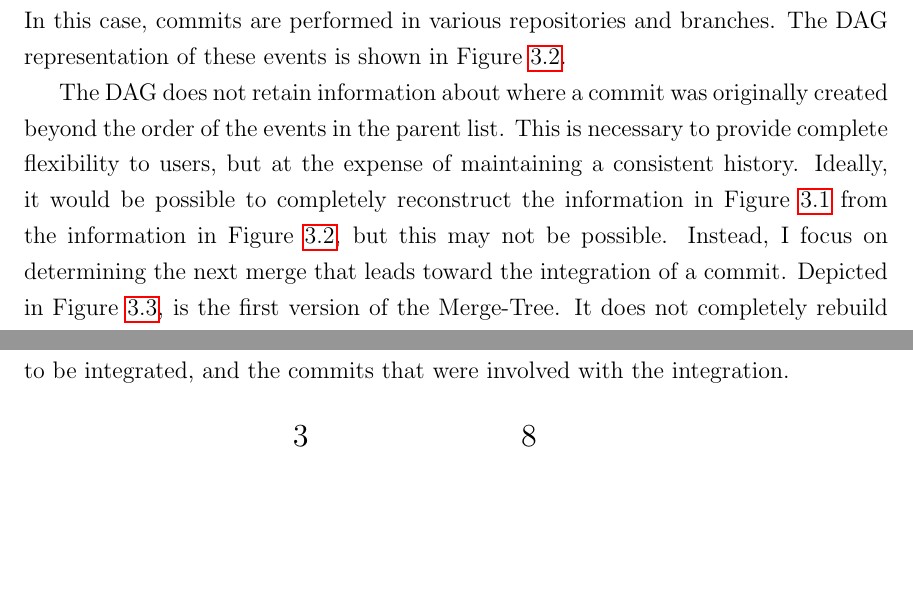
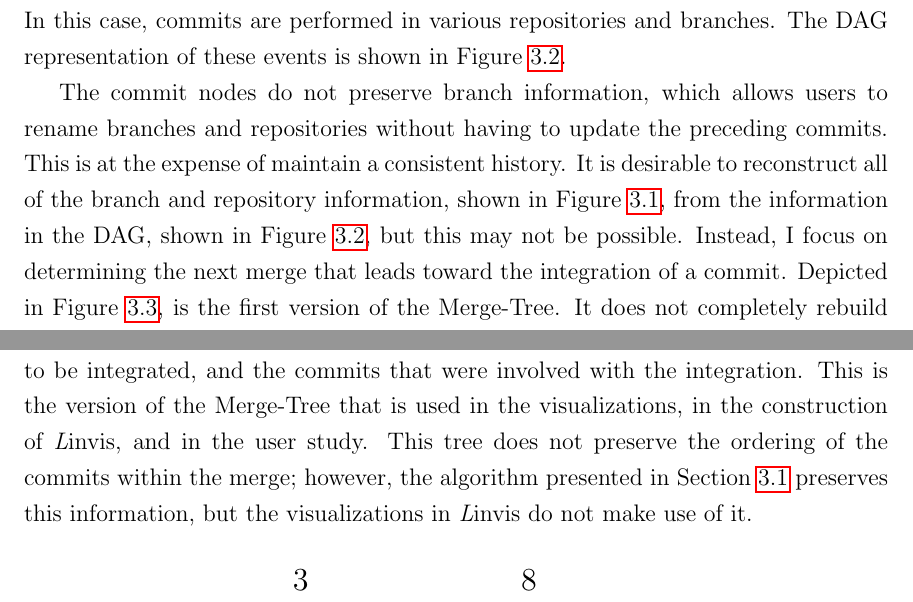
Before and after one commit to etcwilde/Thesis, a LaTeX thesis (thesis/thesis.tex, which reads thesis/chapters/Model.tex): two parts of pages 42 and 44 of 110 before the commit and two parts of pages 42 and 44 of 109 after it, joined at a grey line, cut so that both start at the same text, the shorter picture padded with empty space. Compiled offline with pdfLaTeX.

Commit message:
Editing missing info from DAG

```diff
--- a/thesis/chapters/Model.tex
+++ b/thesis/chapters/Model.tex
@@ -129,18 +129,26 @@ representation of these events is shown in Figure~\ref{fig:repoDAG}.
 %\vspace{-3mm}
 \end{figure}
 
-The DAG does not retain information about where a commit was originally
-created beyond the order of the events in the parent list. This is
-necessary to provide complete flexibility to users, but at the expense
-of maintaining a consistent history. Ideally, it would be possible to
-completely reconstruct the information in Figure~\ref{fig:repoEvents}
-from the information in Figure~\ref{fig:repoDAG}, but this may not be
-possible. Instead, I focus on determining the next merge that leads
-toward the integration of a commit. Depicted in
-Figure~\ref{fig:repoTree}, is the first version of the \mt. It does not
-completely rebuild the lost information, but is able to show the
-sequence of merges that a commit follows to be integrated, and the
-commits that were involved with the integration.
+The commit nodes do not preserve branch information, which allows users
+to rename branches and repositories without having to update the
+preceding commits.
+This is at the expense of maintain a consistent history.
+It is desirable to reconstruct all of the branch and repository
+information, shown in Figure~\ref{fig:repoEvents}, from the information
+in the DAG, shown in Figure~\ref{fig:repoDAG}, but this may not be
+possible.
+Instead, I focus on determining the next merge that leads
+toward the integration of a commit.
+Depicted in Figure~\ref{fig:repoTree}, is the first version of the \mt{}.
+It does not completely rebuild the lost information, but is able to
+show the sequence of merges that a commit follows to be integrated,
+and the commits that were involved with the integration.
+This is the version of the \mt{} that is used in the visualizations, in
+the construction of \tool{}, and in the user study.
+This tree does not preserve the ordering of the commits within the
+merge; however, the algorithm presented in Section~\ref{sec:algorithm}
+preserves this information, but the visualizations in \tool{} do not
+make use of it.
 
 \begin{figure}[htbp]
   \centering
```
